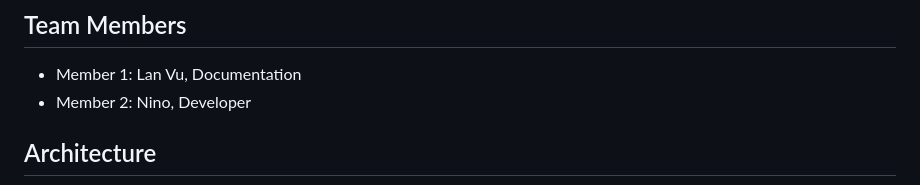
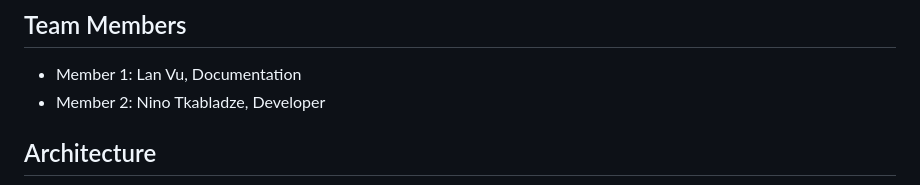
Before and after one commit to ninuljaja/SWE3643-Fall2024-Project, a Markdown page: README.md, the part around the change. Rendered like a GitHub page.

```diff
--- a/README.md
+++ b/README.md
@@ -19,7 +19,7 @@ This repository contains the semester project for the KSU SWE 3643 Software Test
 
 ## Team Members
 - Member 1: Lan Vu, Documentation
-- Member 2: Nino, Developer
+- Member 2: Nino Tkabladze, Developer
 
 ## Architecture
 ![alt text](umlDiagram.png)
```
